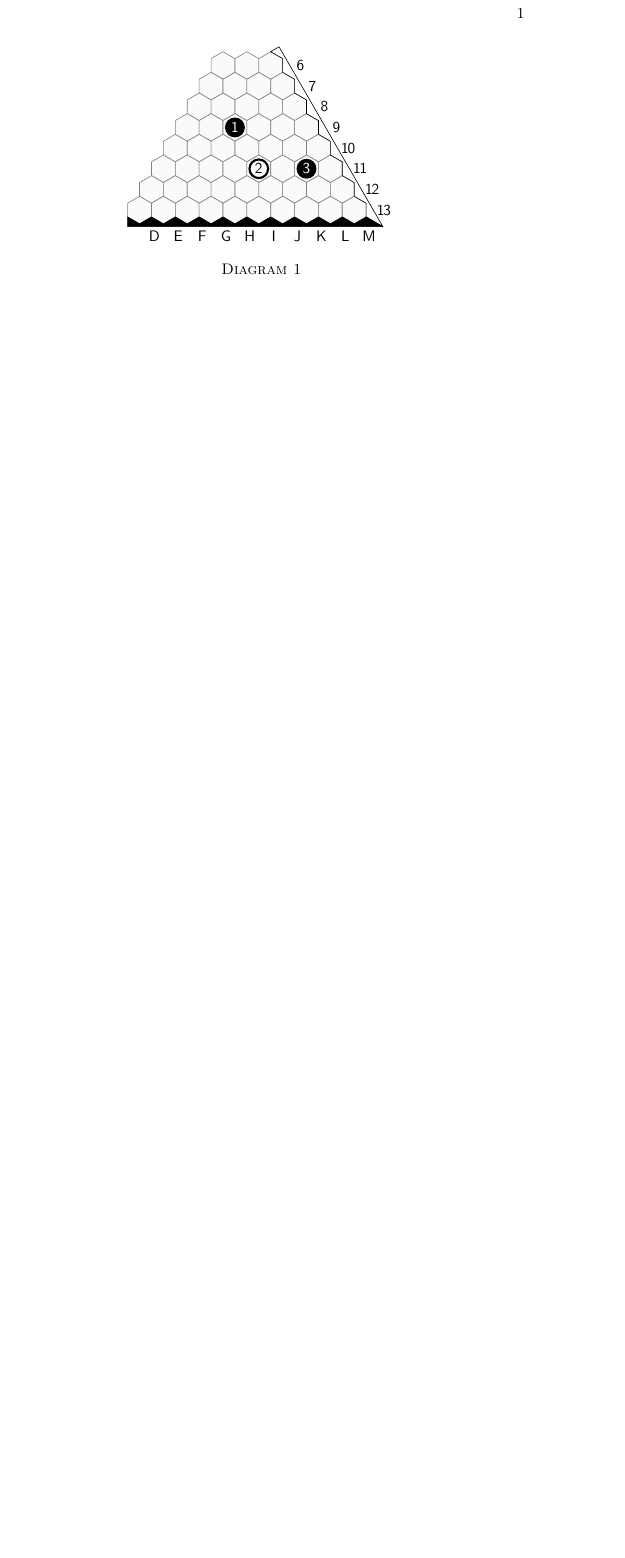
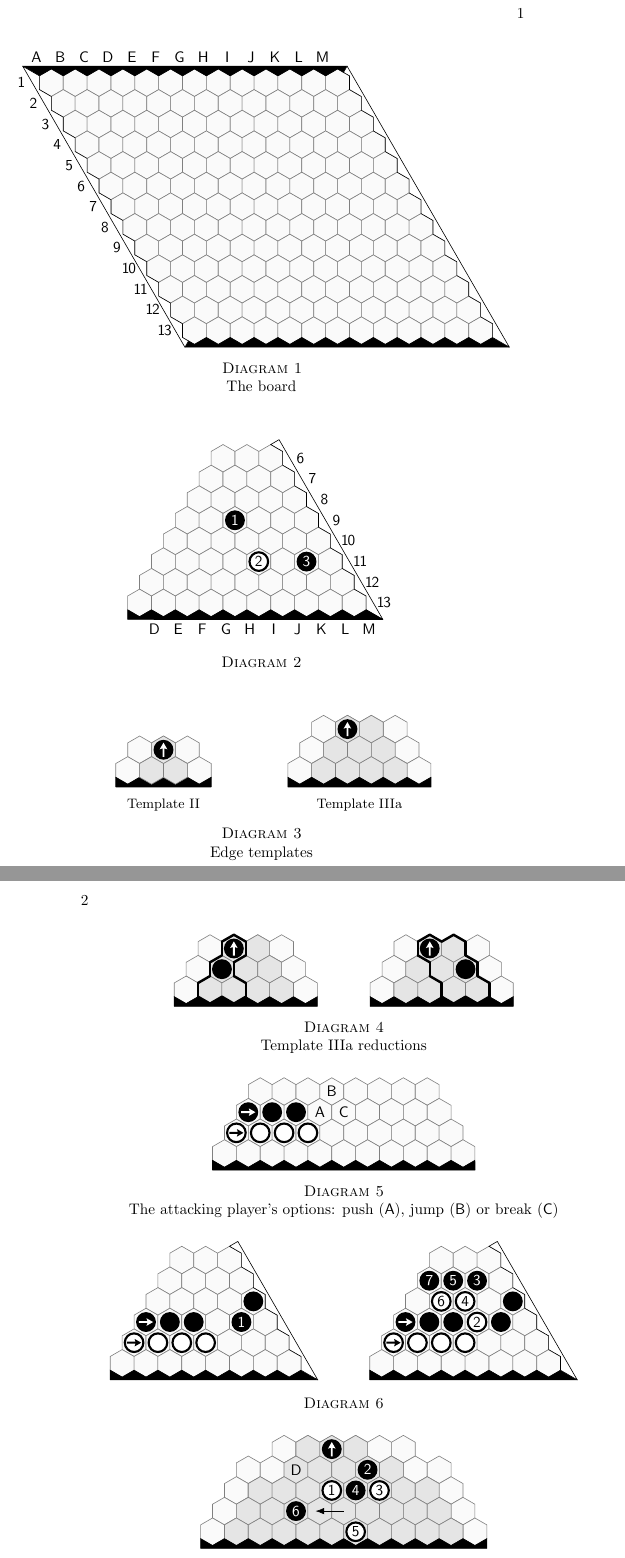
Before and after one commit to matthewseymour/hex_latex, a LaTeX book (testHex.tex): part of the page before the commit and two parts of pages 1 and 2 of 2 after it, the two joined at a grey line, cut so that both start at the same text, the shorter picture padded with empty space. Compiled offline with pdfLaTeX.

Commit message:
More examples

```diff
--- a/testHex.tex
+++ b/testHex.tex
@@ -1,5 +1,13 @@
 \input{HexDocInc}
 \begin{document}
+
+\begin{figure}[!htb]
+\centering
+\begin{board}{13}
+\drawFullBoard
+\end{board}
+\caption{The board}
+\end{figure}
 
 \begin{figure}[!htb]
 \centering
@@ -23,3 +31,142 @@
 \label{fig:j9_opening_cont2}
 \end{figure}
 
+\begin{figure}[!htb]
+\centering
+\begin{subfigure}[b]{0.3\linewidth}
+\centering
+\begin{board}{4}
+\drawRow{3}{2}{4}
+\drawRow{4}{1}{4}
+\drawBoarderBottom{4}{1}{4}{p}{p}
+\shadeHexes{c3 b4 c4}
+\b{c3}{\hexUpArrow}
+\end{board}
+\caption*{Template II}
+\end{subfigure}
+\begin{subfigure}[b]{0.3\linewidth}
+\centering
+\begin{board}{6}
+\drawRow{4}{3}{6}
+\drawRow{5}{2}{6}
+\drawRow{6}{1}{6}
+\shadeHexes{d4 e4 c5 d5 e5 b6 c6 d6 e6}
+\drawBoarderBottom{6}{1}{6}{p}{p}
+\b{d4}{\hexUpArrow}
+\end{board}
+\caption*{Template IIIa}
+\end{subfigure}
+\caption{Edge templates}
+\label{fig:edge_templates_simple}
+\end{figure}
+
+\begin{figure}[!htb]
+\centering
+\begin{subfigure}[b]{0.3\linewidth}
+\centering
+\begin{board}{6}
+\drawRow{4}{3}{6}
+\drawRow{5}{2}{6}
+\drawRow{6}{1}{6}
+\shadeHexes{d4 e4 c5 d5 e5 b6 c6 d6 e6}
+\drawBoarderBottom{6}{1}{6}{p}{p}
+\outlineHexes{d4 c5 b6 c6}
+\b{d4}{\hexUpArrow}
+\b{c5}{}
+\end{board}
+\end{subfigure}
+\begin{subfigure}[b]{0.3\linewidth}
+\centering
+\begin{board}{6}
+\drawRow{4}{3}{6}
+\drawRow{5}{2}{6}
+\drawRow{6}{1}{6}
+\shadeHexes{d4 e4 c5 d5 e5 b6 c6 d6 e6}
+\drawBoarderBottom{6}{1}{6}{p}{p}
+\outlineHexes{d4 e4 d5 e5 d6 e6}
+\b{d4}{\hexUpArrow}
+\b{e5}{}
+\end{board}
+\end{subfigure}
+\caption{Template IIIa reductions}
+\label{fig:template_iiia_reductions}
+\end{figure}
+
+\begin{figure}[!htb]
+\centering
+\begin{board}{13}
+\drawRow{10}{4}{11}
+\drawRow{11}{3}{11}
+\drawRow{12}{2}{11}
+\drawRow{13}{1}{11}
+\drawBoarderBottom{13}{1}{11}{p}{p}
+\alternate{b}{d11 d12 e11 e12}
+\b{c11}{\hexRightArrow}
+\w{b12}{\hexRightArrow}
+\w{c12}{}
+\labelPoint{f11}{A}
+\labelPoint{g10}{B}
+\labelPoint{g11}{C}
+\end{board}
+\caption{The attacking player's options: push (\coor{A}), jump (\coor{B}) or break (\coor{C})}
+\label{fig:ladder_attack_options}
+\end{figure}
+
+\begin{figure}[!htb]
+\centering
+\begin{subfigure}[b]{0.4\linewidth}
+\centering
+\begin{board}{13}
+\drawRow{8}{11}{13}
+\drawRow{9}{10}{13}
+\drawRow{10}{9}{13}
+\drawRow{11}{8}{13}
+\drawRow{12}{7}{13}
+\drawRow{13}{6}{13}
+\drawBoarderBottom{13}{6}{13}{p}{a}
+\drawBoarderRight{13}{8}{13}{p}{a}
+\b{h11}{\hexRightArrow}
+\w{g12}{\hexRightArrow}
+\blackStones{m10}
+\alternate{w}{h12 i11 i12 j11 j12}
+\enumerate{b}{1}{l11}
+\end{board}
+\end{subfigure}
+\begin{subfigure}[b]{0.4\linewidth}
+\centering
+\begin{board}{13}
+\drawRow{8}{11}{13}
+\drawRow{9}{10}{13}
+\drawRow{10}{9}{13}
+\drawRow{11}{8}{13}
+\drawRow{12}{7}{13}
+\drawRow{13}{6}{13}
+\drawBoarderBottom{13}{6}{13}{p}{a}
+\drawBoarderRight{13}{8}{13}{p}{a}
+\b{h11}{\hexRightArrow}
+\w{g12}{\hexRightArrow}
+\blackStones{m10}
+\alternate{w}{h12 i11 i12 j11 j12 l11}
+\enumerate{w}{2}{k11 l9 k10 k9 j10 j9}
+\end{board}
+\end{subfigure}
+\caption{}
+\label{fig:third_row_switchback}
+\end{figure}
+
+\begin{figure}[!htb]
+\centering
+\begin{board}{12}
+\drawRow{1}{6}{11}
+\drawRow{2}{4}{12}
+\drawRow{3}{3}{12}
+\drawRow{4}{2}{12}
+\drawRow{5}{1}{12}
+\shadeHexes{g1 h1 i1 f2 g2 h2 i2 j2 d3 e3 f3 g3 h3 i3 j3 k3 c4 d4 e4 f4 g4 h4 i4 j4 k4 b5 c5 d5 e5 f5 g5 h5 i5 j5 k5}
+\b{h1}{\hexUpArrow}
+\enumerate{w}{1}{g3 i2 i3 h3 g5 e4}
+\labelPoint{f2}{D}
+\drawArrow{g4}{f4}
+\drawBoarderBottom{5}{1}{12}{p}{p}
+\end{board}
+\caption{Intrusion at \coor{A}}
```
Also changed, not shown: testHex.tex (6 more changed lines).
